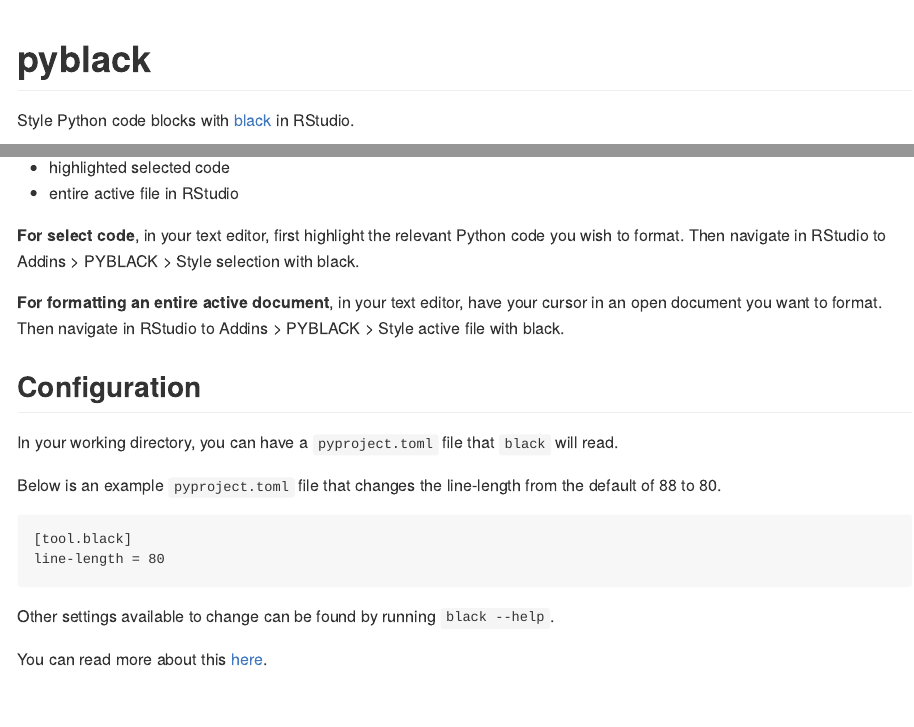
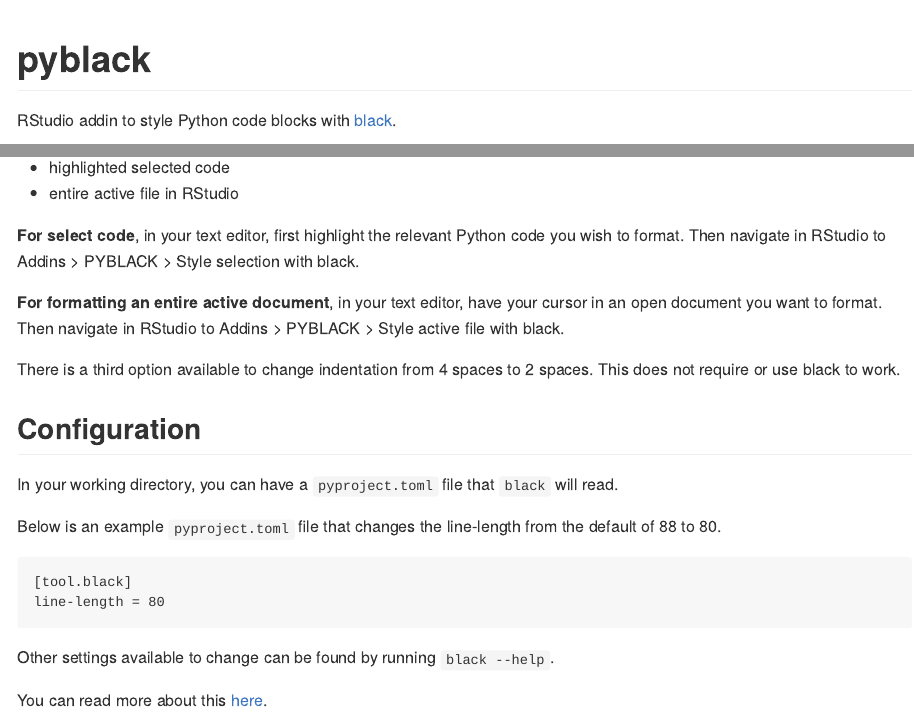
Before and after one commit to erictleung/pyblack, an R Markdown document (README.Rmd): the page in a window 1100 px wide, from its top, and a second part further down, joined at a grey line. Rendered offline with R 4.5, knitr and Pandoc, with nearby package versions; badge pictures from the web are left out.

Commit message:
Update README with commentary and update usage

```diff
--- a/README.Rmd
+++ b/README.Rmd
@@ -20,7 +20,8 @@
 [![Project Type Toy Badge](https://img.shields.io/badge/project%20type-toy-blue)](https://project-types.github.io/#toy)
 <!-- badges: end -->
 
-Style Python code blocks with [black](https://github.com/psf/black) in RStudio.
+RStudio addin to style Python code blocks with
+[black](https://github.com/psf/black).
 
 ![Demo of the pyblack RStudio addin to help format Python code in RMarkdown](man/figures/pyblack.gif)
 
@@ -51,6 +52,9 @@
 **For formatting an entire active document**, in your text editor, have your
 cursor in an open document you want to format. Then navigate in RStudio to
 Addins > PYBLACK > Style active file with black.
+
+There is a third option available to change indentation from 4 spaces to 2
+spaces. This does not require or use black to work.
 
 ## Configuration
 
```
